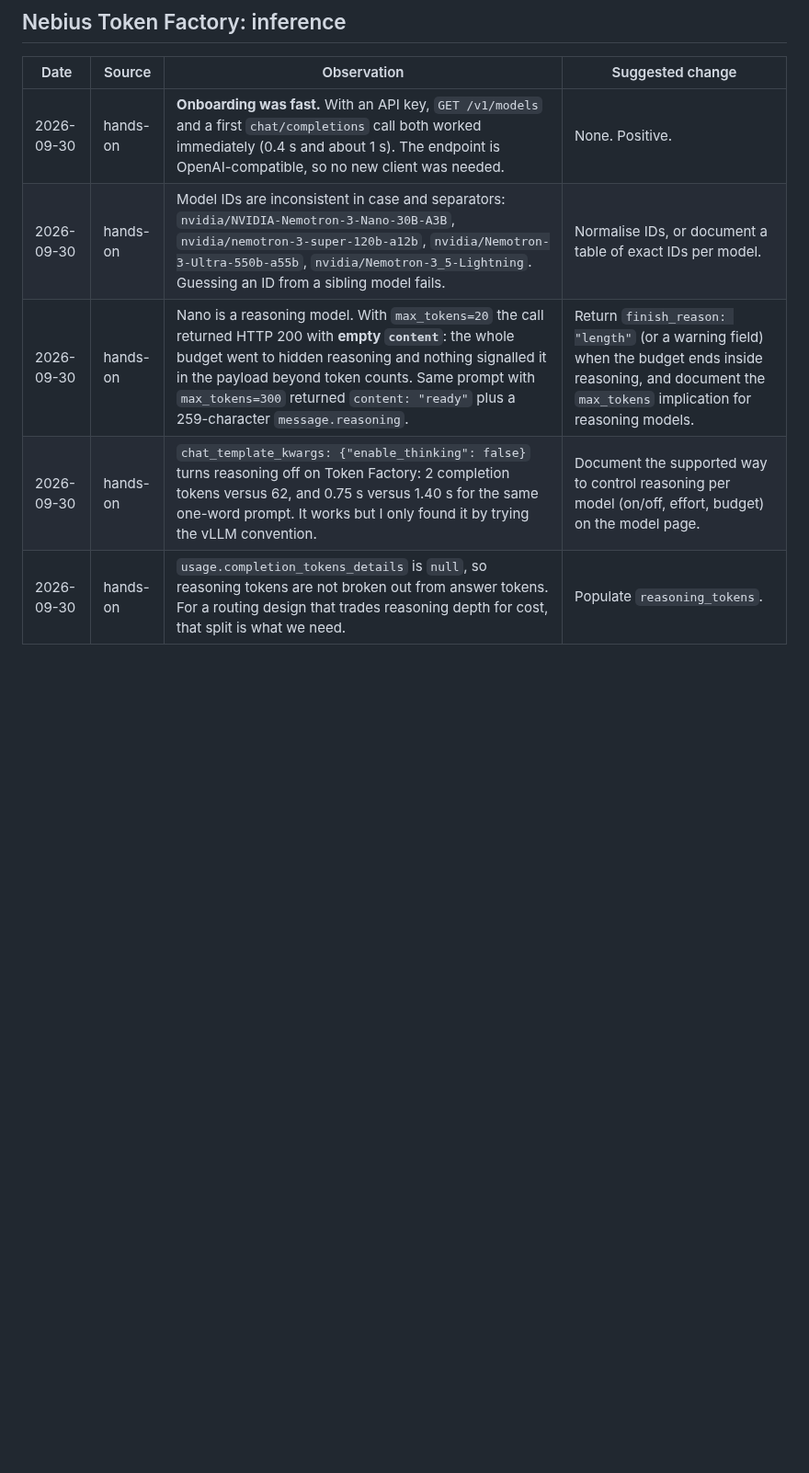
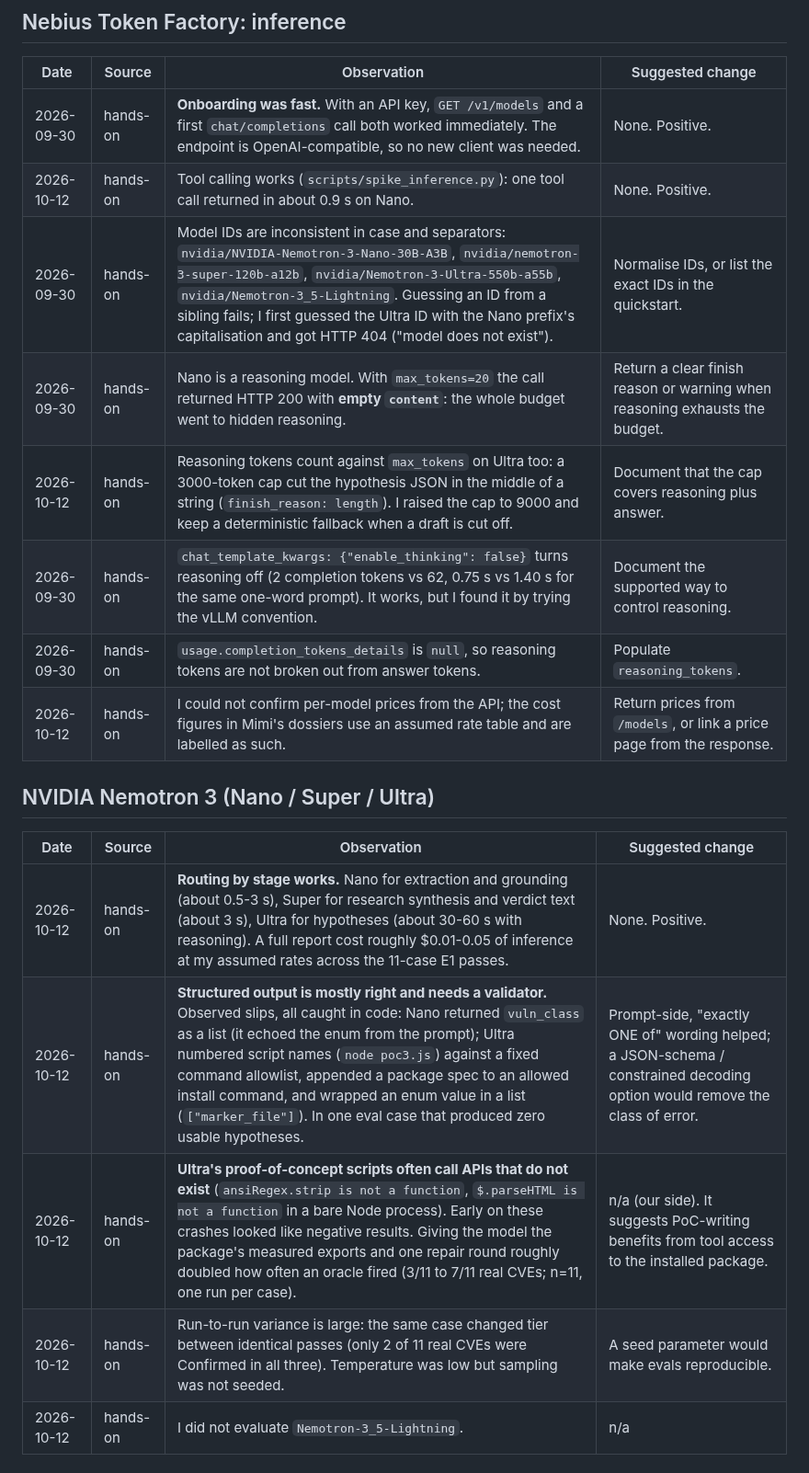
Before and after one commit to zalkabsi/Mimi, a Markdown page: docs/feedback-log.md, the part around one of its changes. Shown at 92% size. Rendered like a GitHub page; blank space fills up the shorter version.

```diff
--- a/docs/feedback-log.md
+++ b/docs/feedback-log.md
@@ -24,8 +32,22 @@ Rules for this file: log an entry when something happens, with the date. Name th
 
 | Date | Source | Observation | Suggested change |
 |---|---|---|---|
-| 2026-09-30 | hands-on | **Onboarding was fast.** With an API key, `GET /v1/models` and a first `chat/completions` call both worked immediately (0.4 s and about 1 s). The endpoint is OpenAI-compatible, so no new client was needed. | None. Positive. |
-| 2026-09-30 | hands-on | Model IDs are inconsistent in case and separators: `nvidia/NVIDIA-Nemotron-3-Nano-30B-A3B`, `nvidia/nemotron-3-super-120b-a12b`, `nvidia/Nemotron-3-Ultra-550b-a55b`, `nvidia/Nemotron-3_5-Lightning`. Guessing an ID from a sibling model fails. | Normalise IDs, or document a table of exact IDs per model. |
-| 2026-09-30 | hands-on | Nano is a reasoning model. With `max_tokens=20` the call returned HTTP 200 with **empty `content`**: the whole budget went to hidden reasoning and nothing signalled it in the payload beyond token counts. Same prompt with `max_tokens=300` returned `content: "ready"` plus a 259-character `message.reasoning`. | Return `finish_reason: "length"` (or a warning field) when the budget ends inside reasoning, and document the `max_tokens` implication for reasoning models. |
-| 2026-09-30 | hands-on | `chat_template_kwargs: {"enable_thinking": false}` turns reasoning off on Token Factory: 2 completion tokens versus 62, and 0.75 s versus 1.40 s for the same one-word prompt. It works but I only found it by trying the vLLM convention. | Document the supported way to control reasoning per model (on/off, effort, budget) on the model page. |
-| 2026-09-30 | hands-on | `usage.completion_tokens_details` is `null`, so reasoning tokens are not broken out from answer tokens. For a routing design that trades reasoning depth for cost, that split is what we need. | Populate `reasoning_tokens`. |
+| 2026-09-30 | hands-on | **Onboarding was fast.** With an API key, `GET /v1/models` and a first `chat/completions` call both worked immediately. The endpoint is OpenAI-compatible, so no new client was needed. | None. Positive. |
+| 2026-10-12 | hands-on | Tool calling works (`scripts/spike_inference.py`): one tool call returned in about 0.9 s on Nano. | None. Positive. |
+| 2026-09-30 | hands-on | Model IDs are inconsistent in case and separators: `nvidia/NVIDIA-Nemotron-3-Nano-30B-A3B`, `nvidia/nemotron-3-super-120b-a12b`, `nvidia/Nemotron-3-Ultra-550b-a55b`, `nvidia/Nemotron-3_5-Lightning`. Guessing an ID from a sibling fails; I first guessed the Ultra ID with the Nano prefix's capitalisation and got HTTP 404 ("model does not exist"). | Normalise IDs, or list the exact IDs in the quickstart. |
+| 2026-09-30 | hands-on | Nano is a reasoning model. With `max_tokens=20` the call returned HTTP 200 with **empty `content`**: the whole budget went to hidden reasoning. | Return a clear finish reason or warning when reasoning exhausts the budget. |
+| 2026-10-12 | hands-on | Reasoning tokens count against `max_tokens` on Ultra too: a 3000-token cap cut the hypothesis JSON in the middle of a string (`finish_reason: length`). I raised the cap to 9000 and keep a deterministic fallback when a draft is cut off. | Document that the cap covers reasoning plus answer. |
+| 2026-09-30 | hands-on | `chat_template_kwargs: {"enable_thinking": false}` turns reasoning off (2 completion tokens vs 62, 0.75 s vs 1.40 s for the same one-word prompt). It works, but I found it by trying the vLLM convention. | Document the supported way to control reasoning. |
+| 2026-09-30 | hands-on | `usage.completion_tokens_details` is `null`, so reasoning tokens are not broken out from answer tokens. | Populate `reasoning_tokens`. |
+| 2026-10-12 | hands-on | I could not confirm per-model prices from the API; the cost figures in Mimi's dossiers use an assumed rate table and are labelled as such. | Return prices from `/models`, or link a price page from the response. |
+
+## NVIDIA Nemotron 3 (Nano / Super / Ultra)
+
+| Date | Source | Observation | Suggested change |
+|---|---|---|---|
+| 2026-10-12 | hands-on | **Routing by stage works.** Nano for extraction and grounding (about 0.5-3 s), Super for research synthesis and verdict text (about 3 s), Ultra for hypotheses (about 30-60 s with reasoning). A full report cost roughly $0.01-0.05 of inference at my assumed rates across the 11-case E1 passes. | None. Positive. |
+| 2026-10-12 | hands-on | **Structured output is mostly right and needs a validator.** Observed slips, all caught in code: Nano returned `vuln_class` as a list (it echoed the enum from the prompt); Ultra numbered script names (`node poc3.js`) against a fixed command allowlist, appended a package spec to an allowed install command, and wrapped an enum value in a list (`["marker_file"]`). In one eval case that produced zero usable hypotheses. | Prompt-side, "exactly ONE of" wording helped; a JSON-schema / constrained decoding option would remove the class of error. |
+| 2026-10-12 | hands-on | **Ultra's proof-of-concept scripts often call APIs that do not exist** (`ansiRegex.strip is not a function`, `$.parseHTML is not a function` in a bare Node process). Early on these crashes looked like negative results. Giving the model the package's measured exports and one repair round roughly doubled how often an oracle fired (3/11 to 7/11 real CVEs; n=11, one run per case). | n/a (our side). It suggests PoC-writing benefits from tool access to the installed package. |
+| 2026-10-12 | hands-on | Run-to-run variance is large: the same case changed tier between identical passes (only 2 of 11 real CVEs were Confirmed in all three). Temperature was low but sampling was not seeded. | A seed parameter would make evals reproducible. |
+| 2026-10-12 | hands-on | I did not evaluate `Nemotron-3_5-Lightning`. | n/a |
+
```
Also changed, not shown: other parts of docs/feedback-log.md (+29 -38 lines), README.md (+18 -1 lines), docs/submission/devpost-draft.md (deleted, +0 -38 lines), docs/submission/devpost.md (added, +72 -0 lines), docs/img/dossier-verdict.png (added), docs/img/inbox.png (added), 1 other file.
